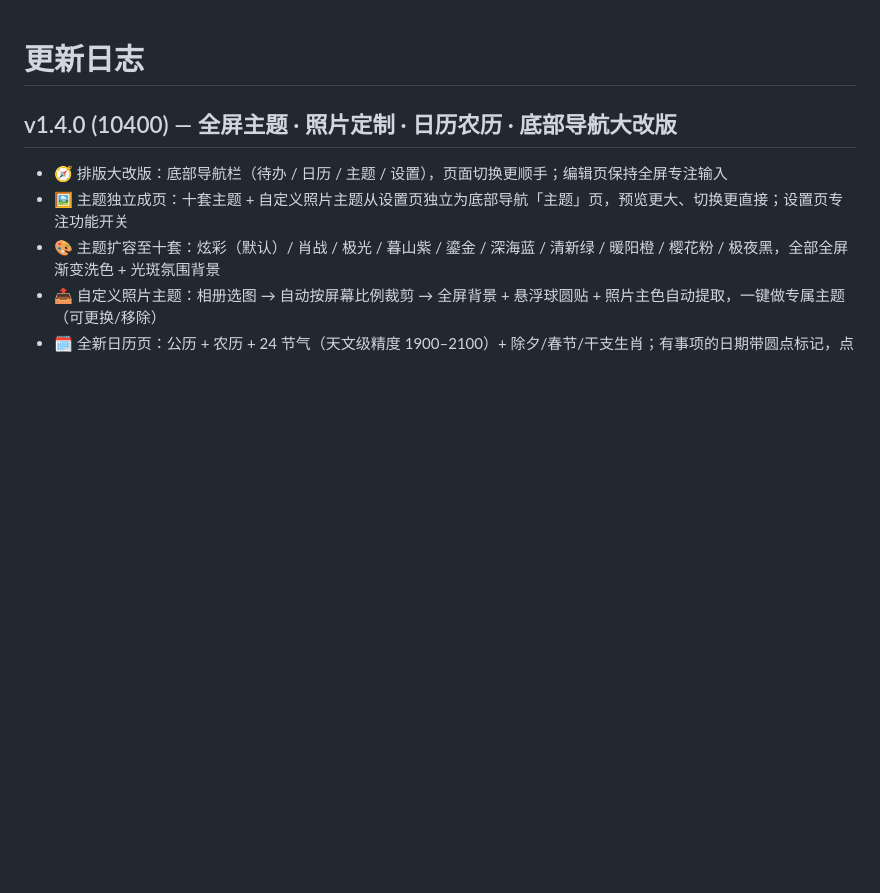
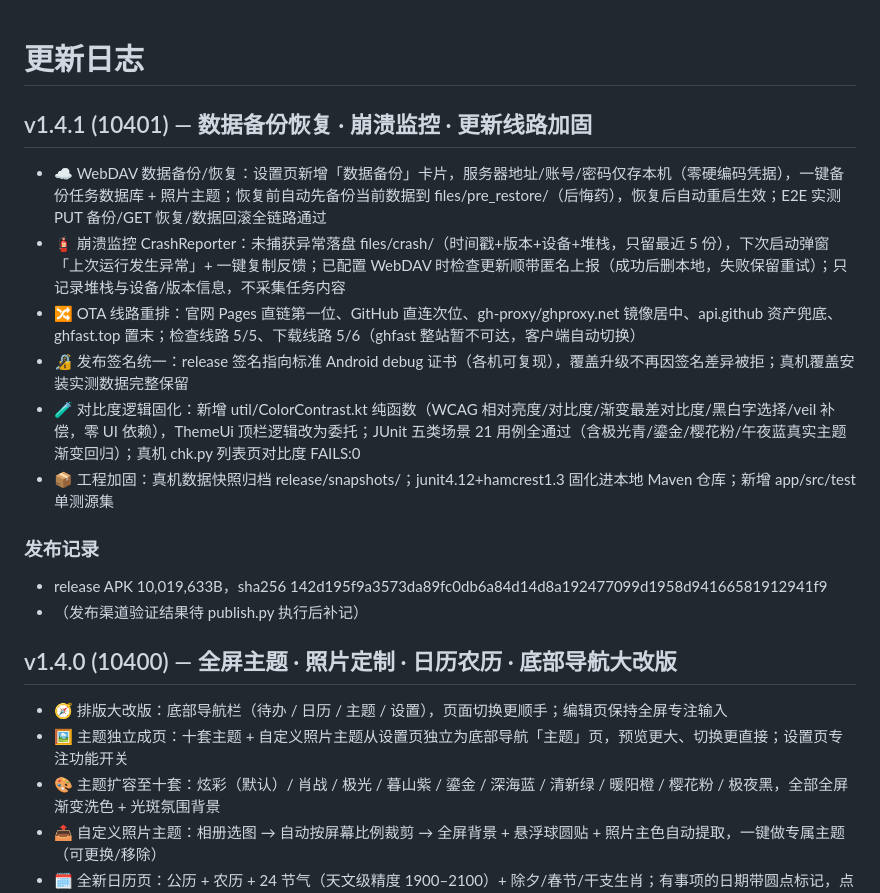
Before and after one commit to onono2012/wangbuliao-todo, a Markdown page: CHANGELOG.md, the part around the change. Drawn GitHub-style; blank space fills up the shorter version.

Commit message:
docs(v1.4.1): CHANGELOG + 发布说明（阶段1-6 汇总）

```diff
--- a/CHANGELOG.md
+++ b/CHANGELOG.md
@@ -1,4 +1,17 @@
 # 更新日志
+
+## v1.4.1 (10401) — 数据备份恢复 · 崩溃监控 · 更新线路加固
+
+- ☁️ WebDAV 数据备份/恢复：设置页新增「数据备份」卡片，服务器地址/账号/密码仅存本机（零硬编码凭据），一键备份任务数据库 + 照片主题；恢复前自动先备份当前数据到 files/pre_restore/（后悔药），恢复后自动重启生效；E2E 实测 PUT 备份/GET 恢复/数据回滚全链路通过
+- 🧯 崩溃监控 CrashReporter：未捕获异常落盘 files/crash/（时间戳+版本+设备+堆栈，只留最近 5 份），下次启动弹窗「上次运行发生异常」+ 一键复制反馈；已配置 WebDAV 时检查更新顺带匿名上报（成功后删本地，失败保留重试）；只记录堆栈与设备/版本信息，不采集任务内容
+- 🔀 OTA 线路重排：官网 Pages 直链第一位、GitHub 直连次位、gh-proxy/ghproxy.net 镜像居中、api.github 资产兜底、ghfast.top 置末；检查线路 5/5、下载线路 5/6（ghfast 整站暂不可达，客户端自动切换）
+- 🔏 发布签名统一：release 签名指向标准 Android debug 证书（各机可复现），覆盖升级不再因签名差异被拒；真机覆盖安装实测数据完整保留
+- 🧪 对比度逻辑固化：新增 util/ColorContrast.kt 纯函数（WCAG 相对亮度/对比度/渐变最差对比度/黑白字选择/veil 补偿，零 UI 依赖），ThemeUi 顶栏逻辑改为委托；JUnit 五类场景 21 用例全通过（含极光青/鎏金/樱花粉/午夜蓝真实主题渐变回归）；真机 chk.py 列表页对比度 FAILS:0
+- 📦 工程加固：真机数据快照归档 release/snapshots/；junit4.12+hamcrest1.3 固化进本地 Maven 仓库；新增 app/src/test 单测源集
+
+### 发布记录
+- release APK 10,019,633B，sha256 142d195f9a3573da89fc0db6a84d14d8a192477099d1958d94166581912941f9
+- （发布渠道验证结果待 publish.py 执行后补记）
 
 ## v1.4.0 (10400) — 全屏主题 · 照片定制 · 日历农历 · 底部导航大改版
 
```
Also changed, not shown: release/notes-v1.4.1.md (added, +9 -0 lines).
